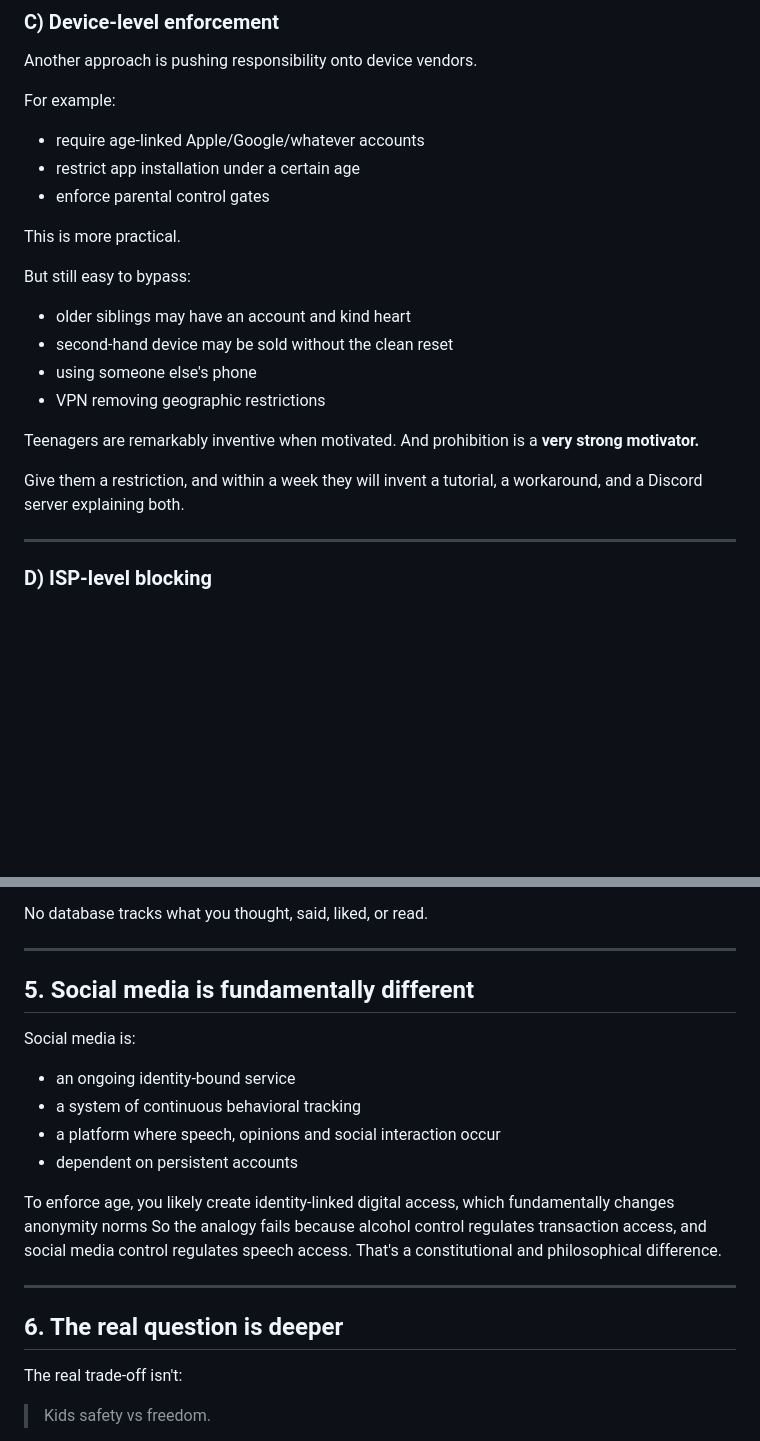
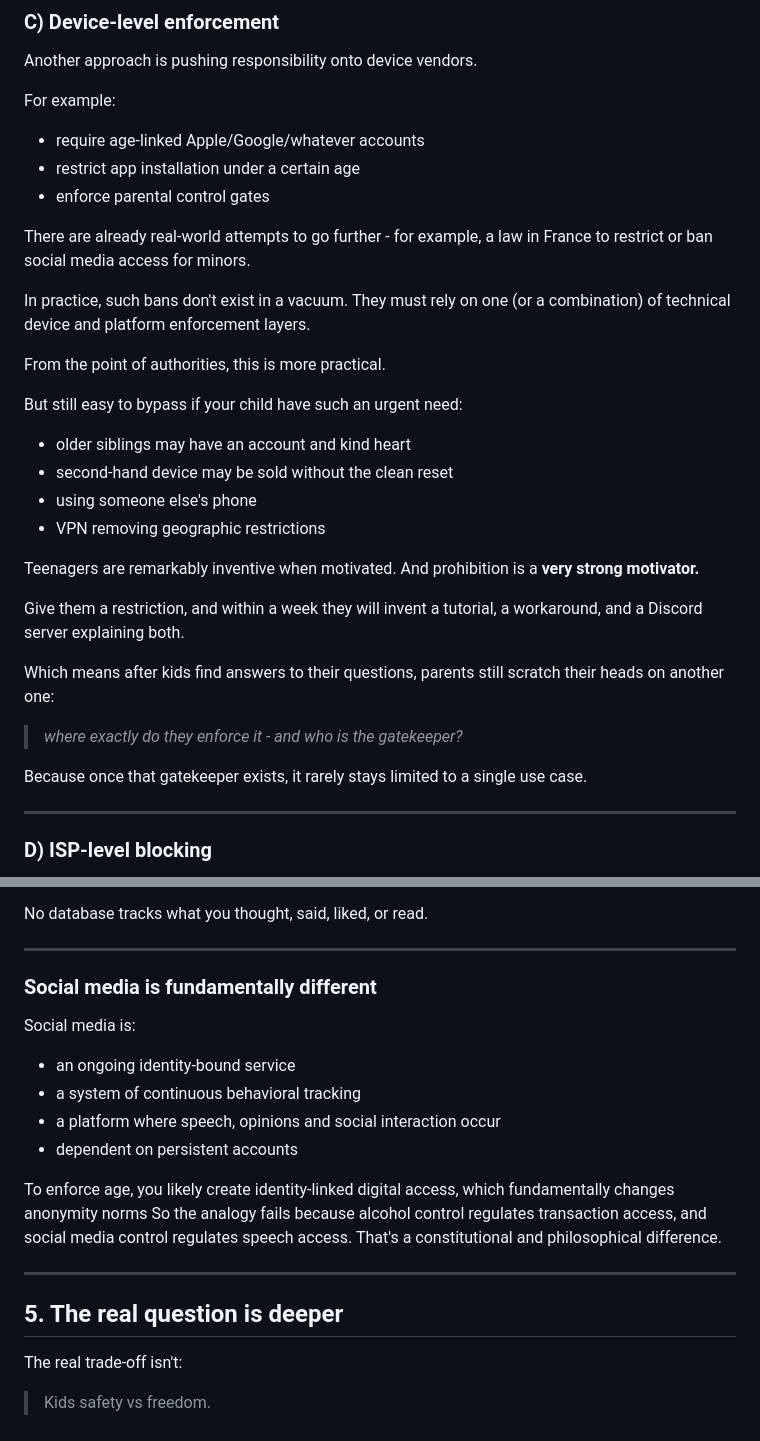
Before and after one commit to yuchdev/yuchdev.github.io, a Markdown page: articles/20260321-protecting-children-preserve-privacy.md, 2 parts joined by grey strips. Drawn GitHub-style; blank space fills up the shorter version.

```diff
--- a/articles/20260321-protecting-children-preserve-privacy.md
+++ b/articles/20260321-protecting-children-preserve-privacy.md
@@ -75,9 +75,13 @@ For example:
 * restrict app installation under a certain age
 * enforce parental control gates
 
-This is more practical.
+There are already real-world attempts to go further - for example, a law in France to restrict or ban social media access for minors.
 
-But still easy to bypass:
+In practice, such bans don't exist in a vacuum. They must rely on one (or a combination) of technical device and platform enforcement layers.
+
+From the point of authorities, this is more practical.
+
+But still easy to bypass if your child have such an urgent need:
 
 * older siblings may have an account and kind heart
 * second-hand device may be sold without the clean reset
@@ -88,6 +92,12 @@ Teenagers are remarkably inventive when motivated.
 And prohibition is a **very strong motivator.**
 
 Give them a restriction, and within a week they will invent a tutorial, a workaround, and a Discord server explaining both.
+
+Which means after kids find answers to their questions, parents still scratch their heads on another one:
+
+> *where exactly do they enforce it - and who is the gatekeeper?*
+
+Because once that gatekeeper exists, it rarely stays limited to a single use case.
 
 ---
 
@@ -272,7 +343,7 @@ No database tracks what you thought, said, liked, or read.
 
 ---
 
-## 5. Social media is fundamentally different
+### Social media is fundamentally different
 
 Social media is:
 
@@ -285,7 +356,7 @@ To enforce age, you likely create identity-linked digital access, which fundamen
 
 ---
 
-## 6. The real question is deeper
+## 5. The real question is deeper
 
 The real trade-off isn't:
 
```
Also changed, not shown: other parts of articles/20260321-protecting-children-preserve-privacy.md (+64 -3 lines).
